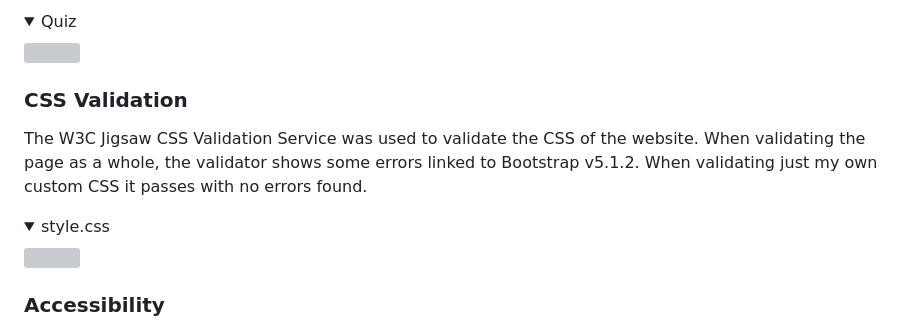
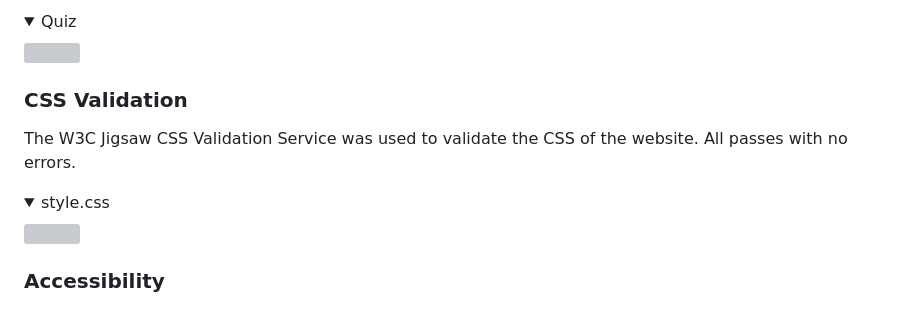
Before and after one commit to GethinDavies1990/CI_MS2_DTR, a Markdown page: README.md, the part around one of its changes. GitHub-like rendering; folded sections open; grey boxes are pictures that could not be loaded.

Commit message:
readme: add css validation

```diff
--- a/README.md
+++ b/README.md
@@ -330,10 +330,6 @@ The W3C Markup Validation Service was used to validate the HTML of the website.
 <img src="docs/validation/html/quiz-page-w3.jpg">
 </details>
 
-
-
-
 ### CSS Validation
-The W3C Jigsaw CSS Validation Service was used to validate the CSS of the website.
-When validating the page as a whole, the validator shows some errors linked to Bootstrap v5.1.2. When validating just my own custom CSS it passes with no errors found.
+The W3C Jigsaw CSS Validation Service was used to validate the CSS of the website. All passes with no errors.
 <details><summary>style.css</summary>
```
Also changed, not shown: other parts of README.md (+1 -1 lines).
